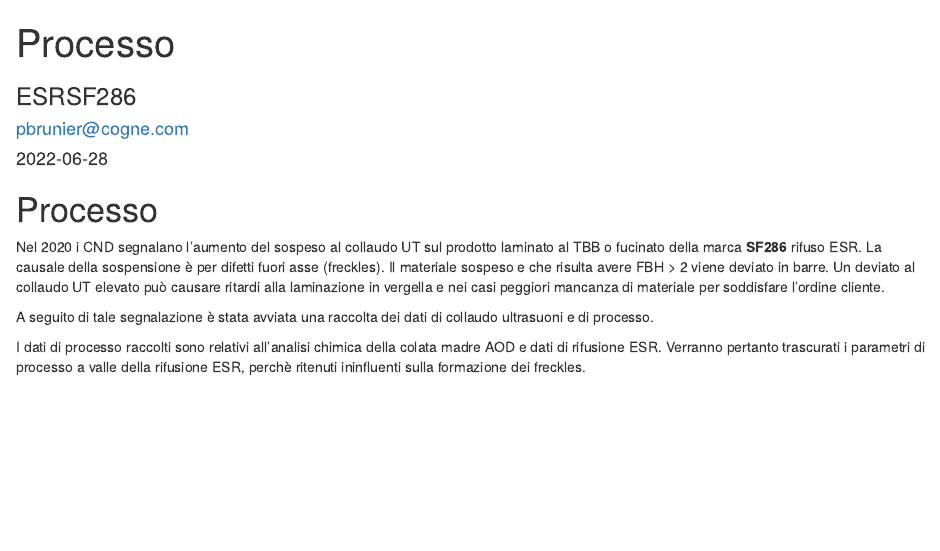
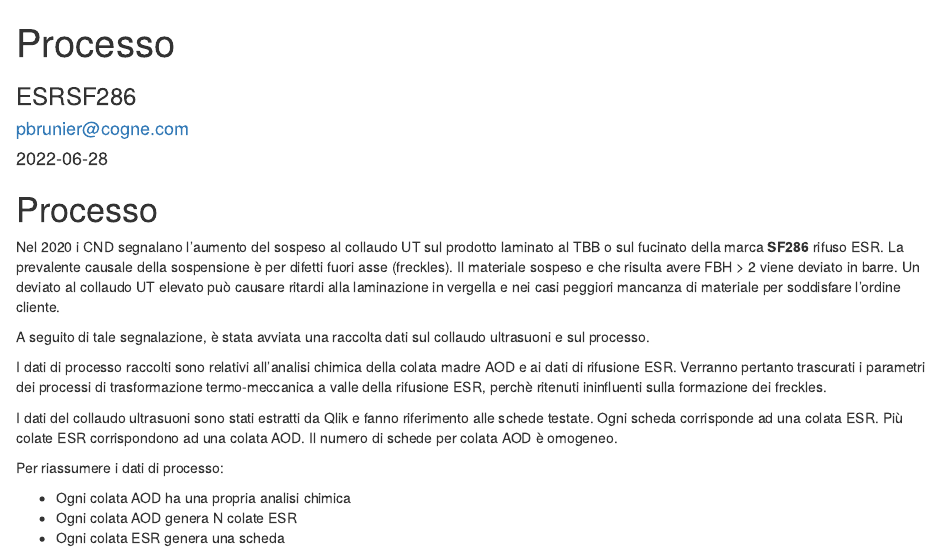
Before and after one commit to arianna-favre-cogne/ESRSF286, an R Markdown document (doc/01-processo.Rmd): the page in a window 1100 px wide, from its top. Rendered offline with R 4.5, knitr and Pandoc, with nearby package versions; code that draws random numbers runs with fixed seeds of ours.

Commit message:
Ho finito di scrivere la fase di processo

```diff
--- a/doc/01-processo.Rmd
+++ b/doc/01-processo.Rmd
@@ -40,8 +40,16 @@ source('~/dev/ESRSF286/R/function.R')
 
 # Processo
 
-Nel 2020 i CND segnalano l'aumento del sospeso al collaudo UT sul prodotto laminato al TBB o fucinato della marca **SF286** rifuso ESR. La causale della sospensione è per difetti fuori asse (freckles). Il materiale sospeso e che risulta avere FBH > 2 viene deviato in barre. Un deviato al collaudo UT elevato può causare ritardi alla laminazione in vergella e nei casi peggiori mancanza di materiale per soddisfare l'ordine cliente.
+Nel 2020 i CND segnalano l'aumento del sospeso al collaudo UT sul prodotto laminato al TBB o sul fucinato della marca **SF286** rifuso ESR. La prevalente causale della sospensione è per difetti fuori asse (freckles). Il materiale sospeso e che risulta avere FBH > 2 viene deviato in barre. Un deviato al collaudo UT elevato può causare ritardi alla laminazione in vergella e nei casi peggiori mancanza di materiale per soddisfare l'ordine cliente.
 
-A seguito di tale segnalazione è stata avviata una raccolta dei dati di collaudo ultrasuoni e di processo.
+A seguito di tale segnalazione, è stata avviata una raccolta dati sul collaudo ultrasuoni e sul processo.
 
-I dati di processo raccolti sono relativi all'analisi chimica della colata madre AOD e dati di rifusione ESR. Verranno pertanto trascurati i parametri di processo a valle della rifusione ESR, perchè ritenuti ininfluenti sulla formazione dei freckles.
+I dati di processo raccolti sono relativi all'analisi chimica della colata madre AOD e ai dati di rifusione ESR. Verranno pertanto trascurati i parametri dei processi di trasformazione termo-meccanica a valle della rifusione ESR, perchè ritenuti ininfluenti sulla formazione dei freckles.
+
+I dati del collaudo ultrasuoni sono stati estratti da Qlik e fanno riferimento alle schede testate. Ogni scheda corrisponde ad una colata ESR. Più colate ESR corrispondono ad una colata AOD. Il numero di schede per colata AOD è omogeneo.
+
+Per riassumere i dati di processo:
+
++ Ogni colata AOD ha una propria analisi chimica
++ Ogni colata AOD genera N colate ESR
++ Ogni colata ESR genera una scheda
```
